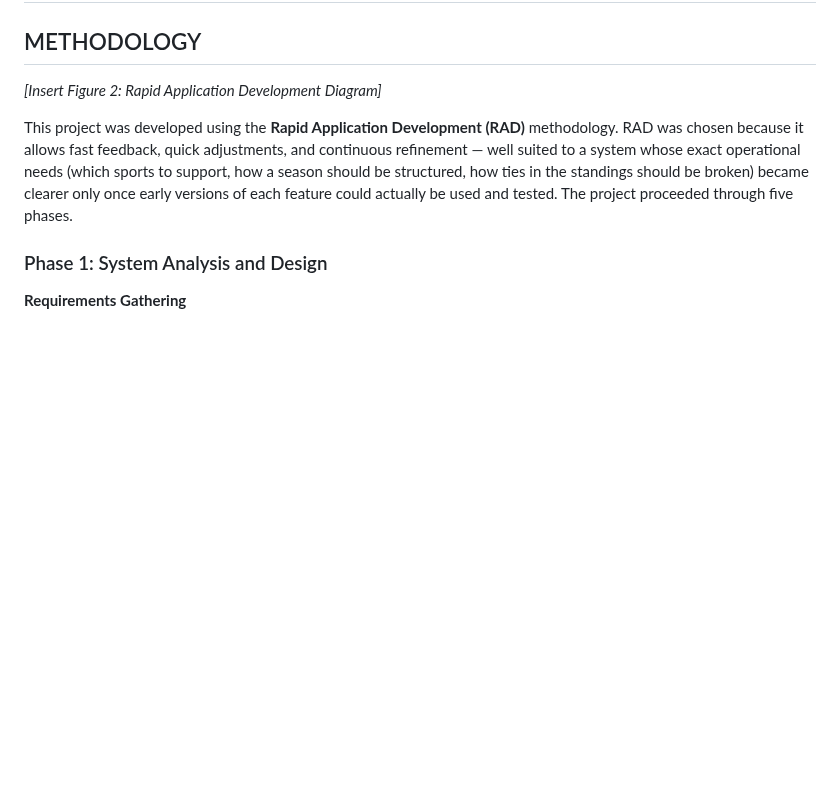
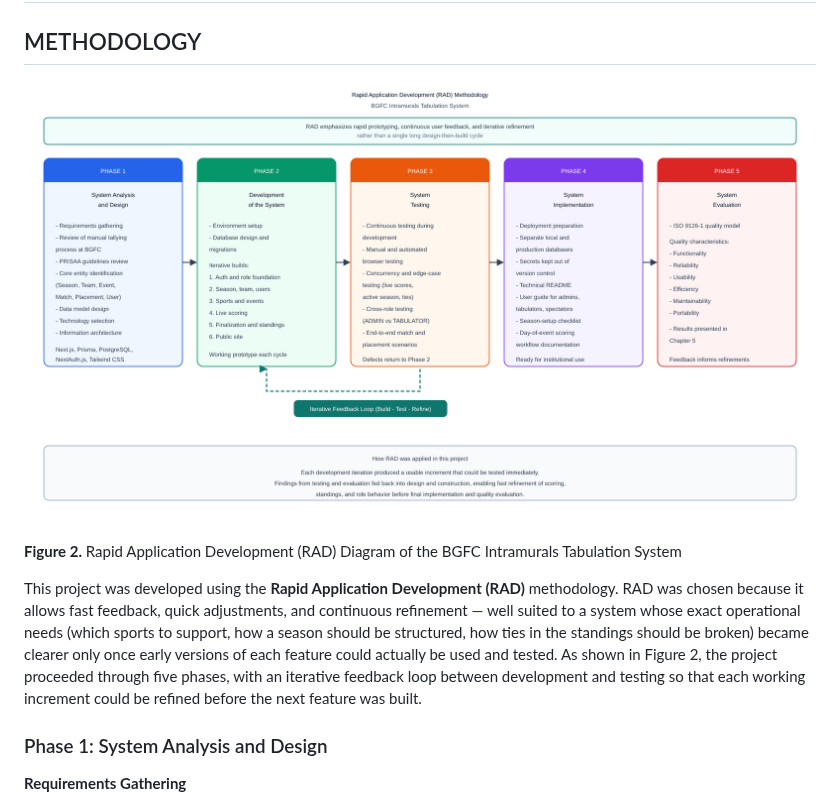
Before and after one commit to johnmichealacera/bgfc-intramurals-system, a Markdown page: CAPSTONE_MANUSCRIPT.md, the part around one of its changes. Drawn GitHub-style; pictures changed too: docs/figures/figure-2-rad-diagram.png (added); blank space fills up the shorter version.

```diff
--- a/CAPSTONE_MANUSCRIPT.md
+++ b/CAPSTONE_MANUSCRIPT.md
@@ -346,9 +374,11 @@ The system is designed to run on serverless hosting, with PostgreSQL provided by
 
 ## METHODOLOGY
 
-*[Insert Figure 2: Rapid Application Development Diagram]*
+![Figure 2. Rapid Application Development Diagram](docs/figures/figure-2-rad-diagram.png)
 
-This project was developed using the **Rapid Application Development (RAD)** methodology. RAD was chosen because it allows fast feedback, quick adjustments, and continuous refinement — well suited to a system whose exact operational needs (which sports to support, how a season should be structured, how ties in the standings should be broken) became clearer only once early versions of each feature could actually be used and tested. The project proceeded through five phases.
+**Figure 2.** Rapid Application Development (RAD) Diagram of the BGFC Intramurals Tabulation System
+
+This project was developed using the **Rapid Application Development (RAD)** methodology. RAD was chosen because it allows fast feedback, quick adjustments, and continuous refinement — well suited to a system whose exact operational needs (which sports to support, how a season should be structured, how ties in the standings should be broken) became clearer only once early versions of each feature could actually be used and tested. As shown in Figure 2, the project proceeded through five phases, with an iterative feedback loop between development and testing so that each working increment could be refined before the next feature was built.
 
 ### Phase 1: System Analysis and Design
 
```
Also changed, not shown: other parts of CAPSTONE_MANUSCRIPT.md (+31 -3 lines), docs/figures/README.md (added, +30 -0 lines), docs/figures/figure-1-system-architecture.png (added), 5 other files.
